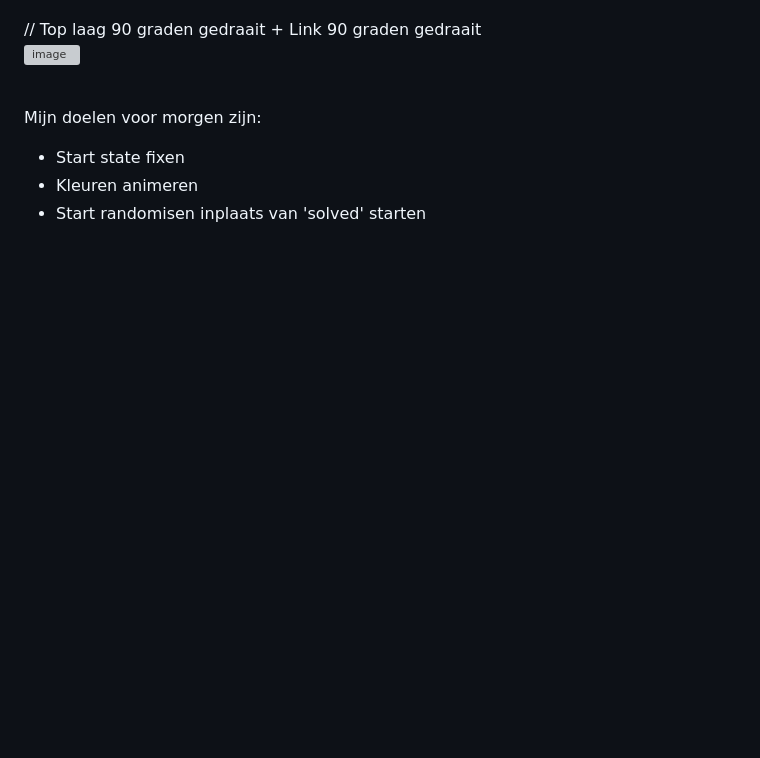
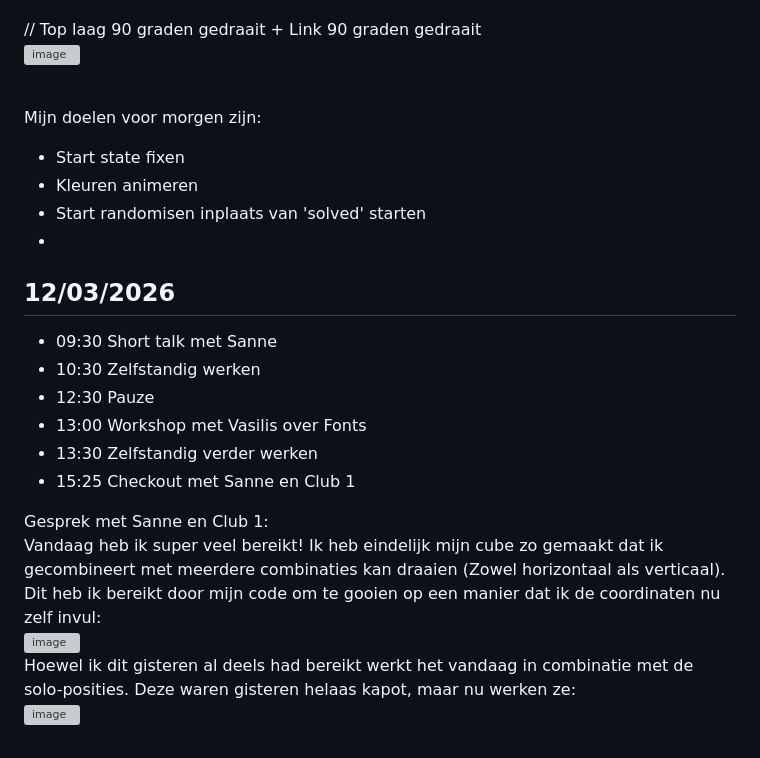
Before and after one commit to DiegoR03/RubicsCube_CSS, a Markdown page: README.md, the part around one of its changes. Rendered like a GitHub page; blank space fills up the shorter version; grey boxes are pictures that could not be loaded.

Commit message:
Update README with daily goals and progress
Added updates on daily goals and achievements, including progress on cube functionality and website themes.

```diff
--- a/README.md
+++ b/README.md
@@ -109,3 +109,18 @@ Mijn doelen voor morgen zijn:<br>
 - Start state fixen
 - Kleuren animeren
 - Start randomisen inplaats van 'solved' starten
+-
+## 12/03/2026
+- 09:30 Short talk met Sanne
+- 10:30 Zelfstandig werken
+- 12:30 Pauze
+- 13:00 Workshop met Vasilis over Fonts
+- 13:30 Zelfstandig verder werken
+- 15:25 Checkout met Sanne en Club 1
+
+Gesprek met Sanne en Club 1:
+<br>Vandaag heb ik super veel bereikt! Ik heb eindelijk mijn cube zo gemaakt dat ik gecombineert met meerdere combinaties kan draaien (Zowel horizontaal als verticaal). Dit heb ik bereikt door mijn code om te gooien op een manier dat ik de coordinaten nu zelf invul:<br>
+<img width="1237" height="620" alt="image" src="https://github.com/user-attachments/assets/533970a5-051e-4c0c-a2d4-6cd97fc8d175" /><br>
+Hoewel ik dit gisteren al deels had bereikt werkt het vandaag in combinatie met de solo-posities. Deze waren gisteren helaas kapot, maar nu werken ze:<br>
+<img width="1479" height="400" alt="image" src="https://github.com/user-attachments/assets/e77caf1e-24b2-4f8e-ae3d-983bd0a6ea0d" /><br><br>
+
```
Also changed, not shown: other parts of README.md (+15 -0 lines).
